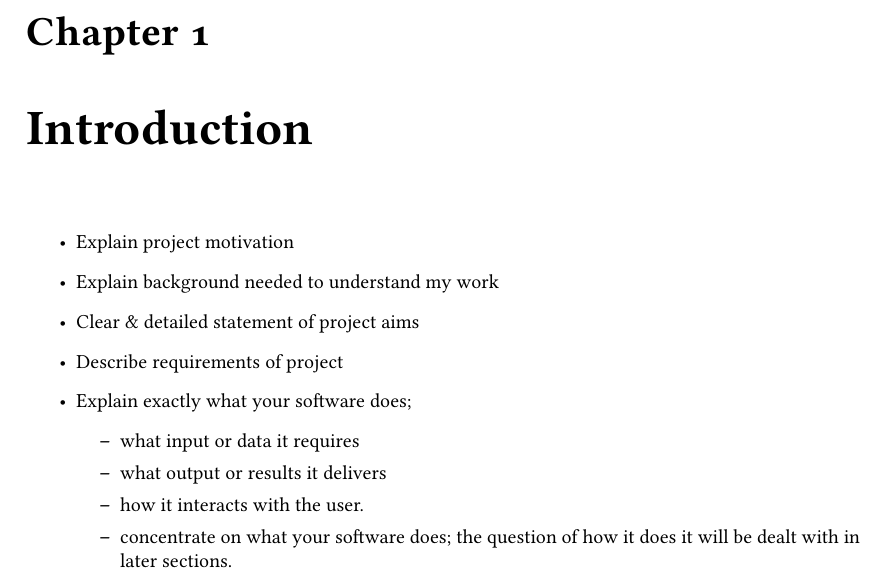
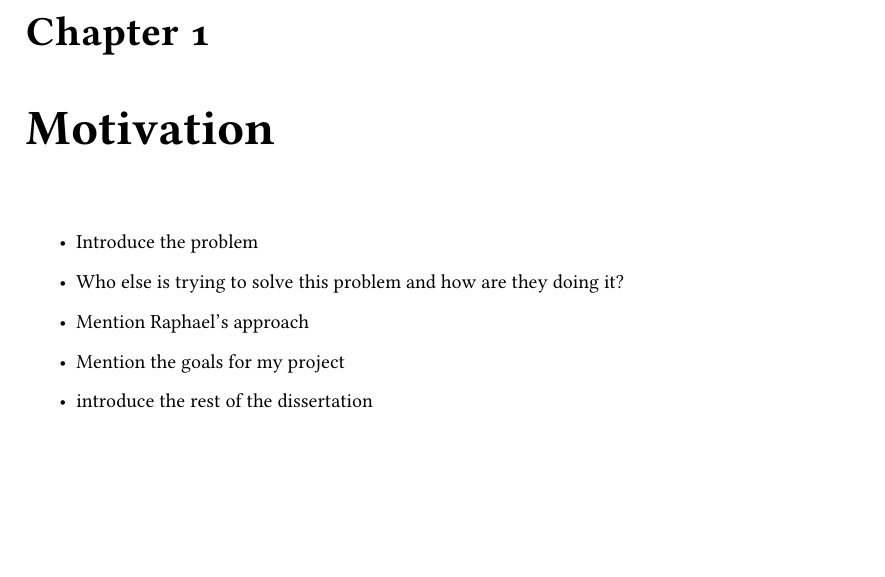
Before and after one commit to jvia/fyp, a LaTeX thesis (docs/dissertation/master.tex, which reads docs/dissertation/tex/introduction.tex): part of page 6 of 15 before the commit and part of page 5 of 13 after it, cut so that both start at the same text, the shorter picture padded with empty space. Compiled offline with LuaLaTeX.

Commit message:
change intro/motivation sections

```diff
--- a/docs/dissertation/master.tex
+++ b/docs/dissertation/master.tex
@@ -53,4 +53,4 @@
 \tableofcontents
 \include{tex/abstract}
 \include{tex/acknowledgments}
-\include{tex/introduction}
+\include{tex/introduction} %% Motivation & introduction for rest of report
--- a/docs/dissertation/tex/introduction.tex
+++ b/docs/dissertation/tex/introduction.tex
@@ -24,25 +24,17 @@
 % Conventionally, the last part of the introduction outlines the
 % remainder of the dissertation, explaining what comes in each
 % section.
-\chapter{Introduction}
-\label{chap:introduction}
-
+\chapter{Motivation}
+\label{chap:motivation}}
 
 \begin{itemize}
-\item Explain project motivation
-\item Explain background needed to understand my work
-\item Clear \& detailed statement of project aims
-\item Describe requirements of project
-\item Explain exactly what your software does;
-  \begin{itemize}
-  \item what input or data it requires
-  \item what output or results it delivers
-  \item how it interacts with the user.
-  \item concentrate on what your software does; the question of how it
-    does it will be dealt with in later sections.
-  \end{itemize}
+  \item Introduce the problem
+  \item Who else is trying to solve this problem and how are they
+    doing it?
+  \item Mention Raphael's approach
+  \item Mention the goals for my project
+  \item introduce the rest of the dissertation
 \end{itemize}
-
 
 %%% Local Variables:
 %%% TeX-engine: xetex
```
Also changed, not shown: docs/dissertation/master.tex (9 more changed lines).
